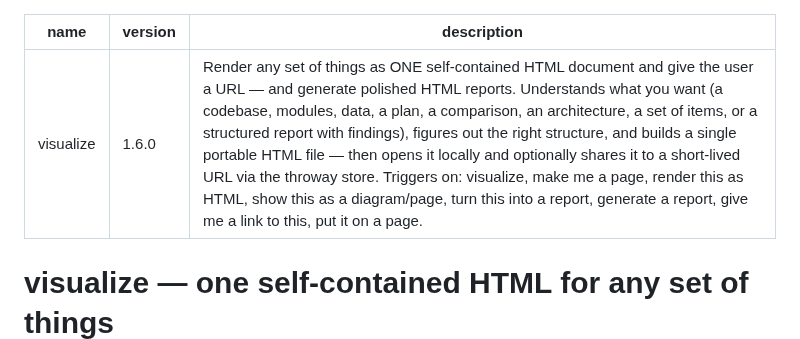
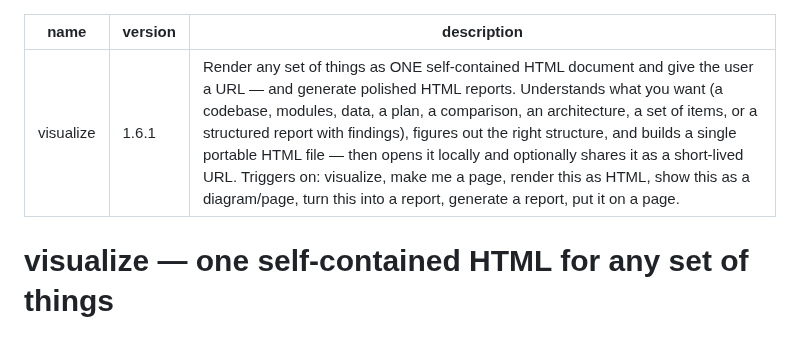
Before and after one commit to devskale/skale-skills, a Markdown page: skills/visualize/SKILL.md, the part around the change. Drawn GitHub-style.

Commit message:
visualize 1.6.1: drop throway from description — backend detail, not a trigger

```diff
--- a/skills/visualize/SKILL.md
+++ b/skills/visualize/SKILL.md
@@ -1,7 +1,7 @@
 ---
 name: visualize
-version: "1.6.0"
-description: "Render any set of things as ONE self-contained HTML document and give the user a URL — and generate polished HTML reports. Understands what you want (a codebase, modules, data, a plan, a comparison, an architecture, a set of items, or a structured report with findings), figures out the right structure, and builds a single portable HTML file — then opens it locally and optionally shares it to a short-lived URL via the throway store. Triggers on: visualize, make me a page, render this as HTML, show this as a diagram/page, turn this into a report, generate a report, give me a link to this, put it on a page."
+version: "1.6.1"
+description: "Render any set of things as ONE self-contained HTML document and give the user a URL — and generate polished HTML reports. Understands what you want (a codebase, modules, data, a plan, a comparison, an architecture, a set of items, or a structured report with findings), figures out the right structure, and builds a single portable HTML file — then opens it locally and optionally shares it as a short-lived URL. Triggers on: visualize, make me a page, render this as HTML, show this as a diagram/page, turn this into a report, generate a report, put it on a page."
 ---
 
 # visualize — one self-contained HTML for any set of things
```
